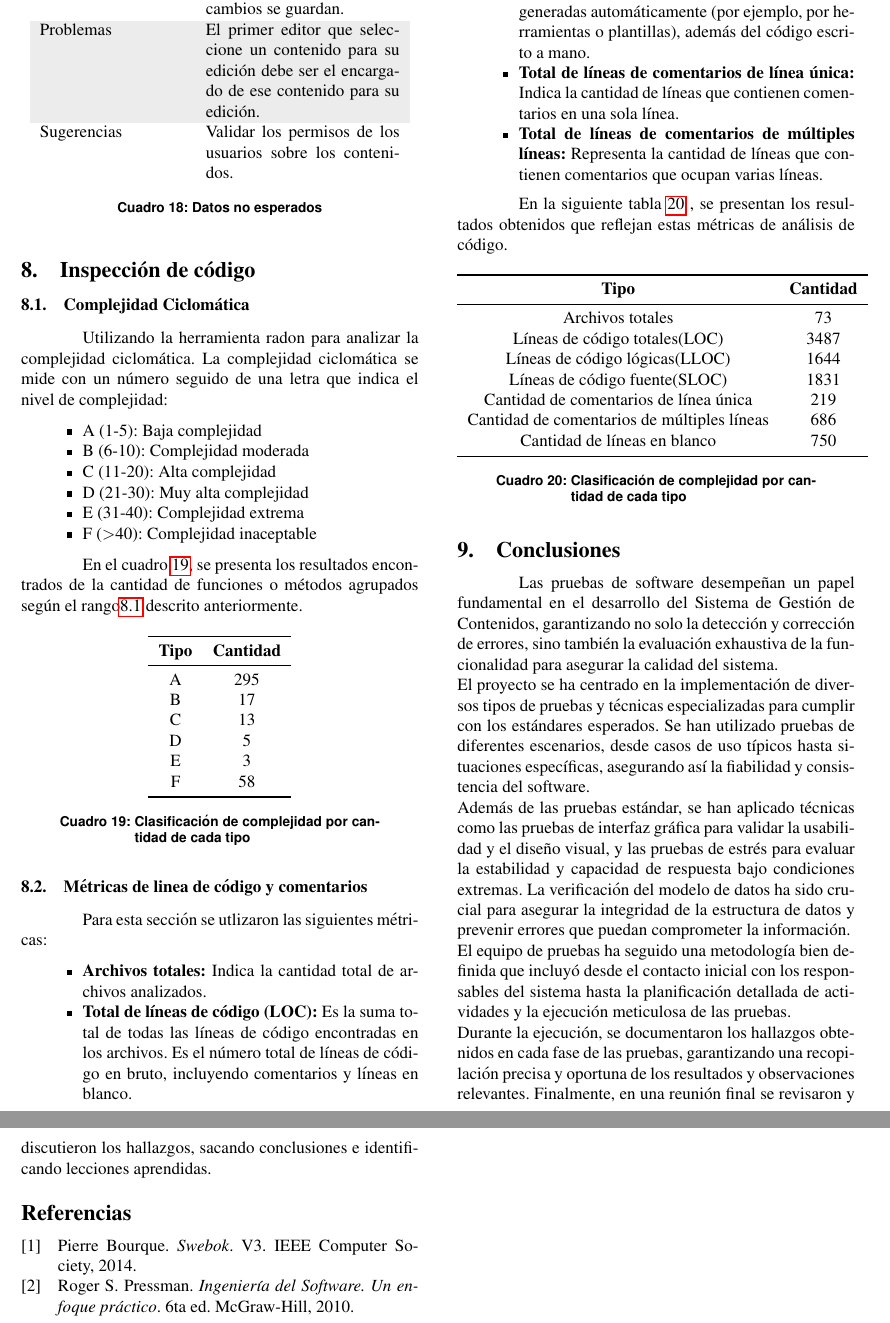
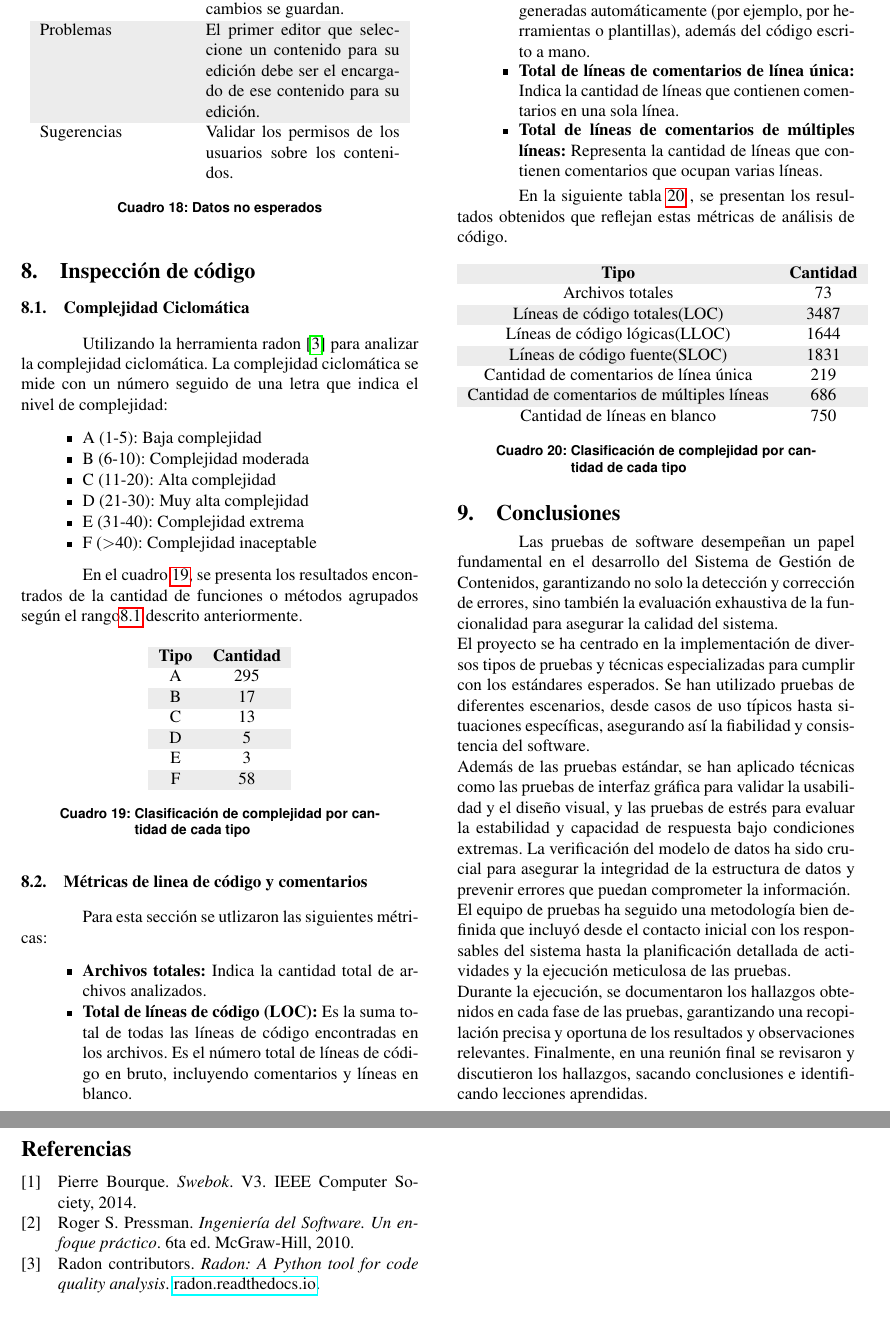
Before and after one commit to criselifer/is3-informe, a LaTeX paper (paper_sbcm.tex, which reads example.bib): two parts of pages 10 and 11 of 11, joined at a grey line, cut so that both start at the same text. Compiled offline with pdfLaTeX.

Commit message:
Tablas. Bibliografía.
Unificación del formato de las tablas y corrección de la bibliografía

```diff
--- a/example.bib
+++ b/example.bib
@@ -17,5 +17,5 @@
 @misc{radon,
   author = {{Radon contributors}},
   title = {{Radon: A Python tool for code quality analysis}},
-  howpublished = {\url{https://radon.readthedocs.io/en/latest/intro.html}},
+  howpublished = {\href{https://radon.readthedocs.io/en/latest/intro.html}{radon.readthedocs.io}},
 }
--- a/paper_sbcm.tex
+++ b/paper_sbcm.tex
@@ -776,17 +776,16 @@ En el Cuadro \ref{tab:caso5_esperado} se presentan los resultados para los datos
 	En el cuadro \ref{tab:tipos_complejidad}, se presenta los resultados encontrados de la cantidad de funciones o métodos agrupados según el rango\ref{itemize:rangos_compejidad} descrito anteriormente.
 
 	\begin{table}[ht]
+		\rowcolors{2}{gray!15}{white}
 	    \begin{tabular}{ccc}
-	        \toprule
+	    	\rowcolor{gray!15}
 	        \textbf{Tipo} & \textbf{Cantidad} \\
-	        \midrule
 	        A & 295 \\
 	        B & 17 \\
 	        C & 13 \\
 	        D & 5 \\
 	        E & 3 \\
 	        F & 58 \\
-	        \bottomrule
 	    \end{tabular}
 	    \centering
 	    \caption{Clasificación de complejidad por cantidad de cada tipo}
@@ -808,10 +807,10 @@ Para esta sección se utlizaron las siguientes métricas:
 
 
 	\begin{table}[ht]
+		\rowcolors{2}{gray!15}{white}
 	    \begin{tabular}{ccc}
-	        \toprule
+	    	\rowcolor{gray!15}
 	        \textbf{Tipo} & \textbf{Cantidad} \\
-	        \midrule
 	        Archivos totales & 73 \\
 	        Líneas de código totales(LOC) & 3487 \\
 	        Líneas de código lógicas(LLOC) & 1644 \\
@@ -819,7 +818,6 @@ Para esta sección se utlizaron las siguientes métricas:
 	        Cantidad de comentarios de línea única  & 219 \\
 	        Cantidad de comentarios de múltiples líneas & 686 \\
                   Cantidad de líneas en blanco & 750\\
-	        \bottomrule
 	    \end{tabular}
 	    \centering
 	    \caption{Clasificación de complejidad por cantidad de cada tipo}
```
Also changed, not shown: paper_sbcm.bbl, paper_sbcm.pdf, paper_sbcm.tex (2 more changed lines), 8 other files.
